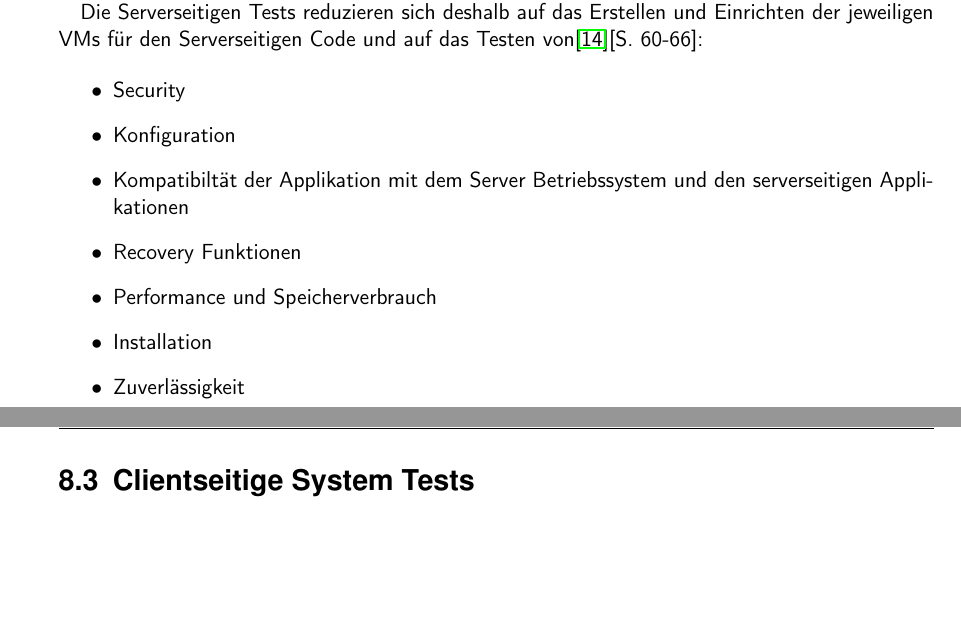
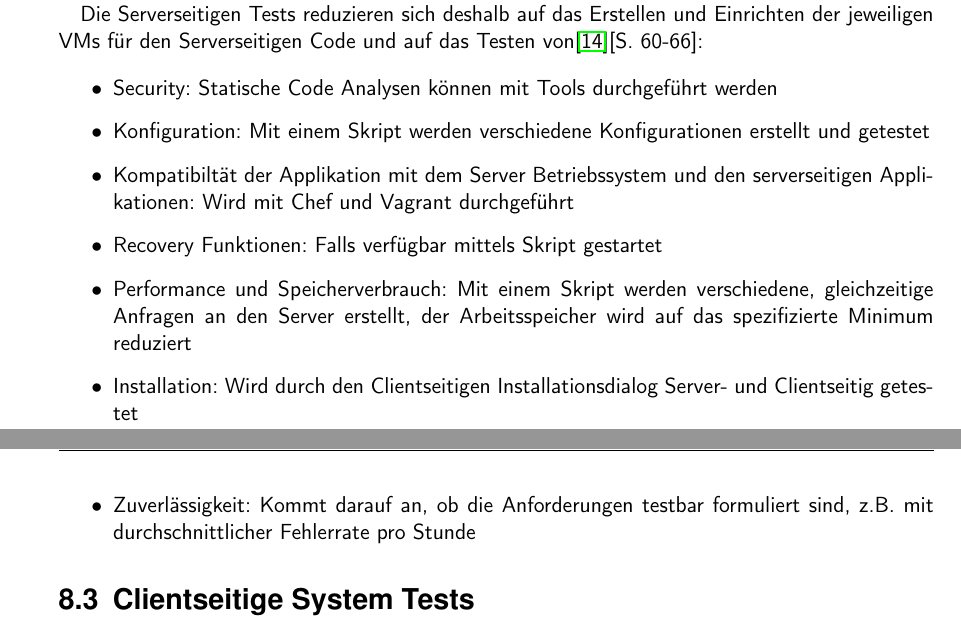
Before and after one commit to BernhardPosselt/bachelor-thesis, a LaTeX thesis (second/thesis/src/thesis.tex): two parts of pages 26 and 27 of 34, joined at a grey line, cut so that both start at the same text, the shorter picture padded with empty space. The pictures show the PDF file second/thesis/src/thesis.pdf that the author committed with the source.

Commit message:
system test fixes

```diff
--- a/second/thesis/src/thesis.tex
+++ b/second/thesis/src/thesis.tex
@@ -539,13 +539,13 @@ Es ist schwierig, die Tests in Server- und Clientseitige Tests zu spalten, da da
 Die Serverseitigen Tests reduzieren sich deshalb auf das Erstellen und Einrichten der jeweiligen VMs für den Serverseitigen Code und auf das Testen von\cite{test_large_systems}[S. 60-66]:
 
 \begin{itemize}
-  \item Security
-  \item Konfiguration
-  \item Kompatibiltät der Applikation mit dem Server Betriebssystem und den serverseitigen Applikationen
-  \item Recovery Funktionen
-  \item Performance und Speicherverbrauch
-  \item Installation
-  \item Zuverlässigkeit
+  \item Security: Statische Code Analysen können mit Tools durchgeführt werden
+  \item Konfiguration: Mit einem Skript werden verschiedene Konfigurationen erstellt und getestet
+  \item Kompatibiltät der Applikation mit dem Server Betriebssystem und den serverseitigen Applikationen: Wird mit Chef und Vagrant durchgeführt
+  \item Recovery Funktionen: Falls verfügbar mittels Skript gestartet
+  \item Performance und Speicherverbrauch: Mit einem Skript werden verschiedene, gleichzeitige Anfragen an den Server erstellt, der Arbeitsspeicher wird auf das spezifizierte Minimum reduziert
+  \item Installation: Wird durch den Clientseitigen Installationsdialog Server- und Clientseitig getestet
+  \item Zuverlässigkeit: Kommt darauf an, ob die Anforderungen testbar formuliert sind, z.B. mit durchschnittlicher Fehlerrate pro Stunde
 \end{itemize}
 
 \section{Clientseitige System Tests}
```
Also changed, not shown: second/thesis/src/thesis.pdf.
